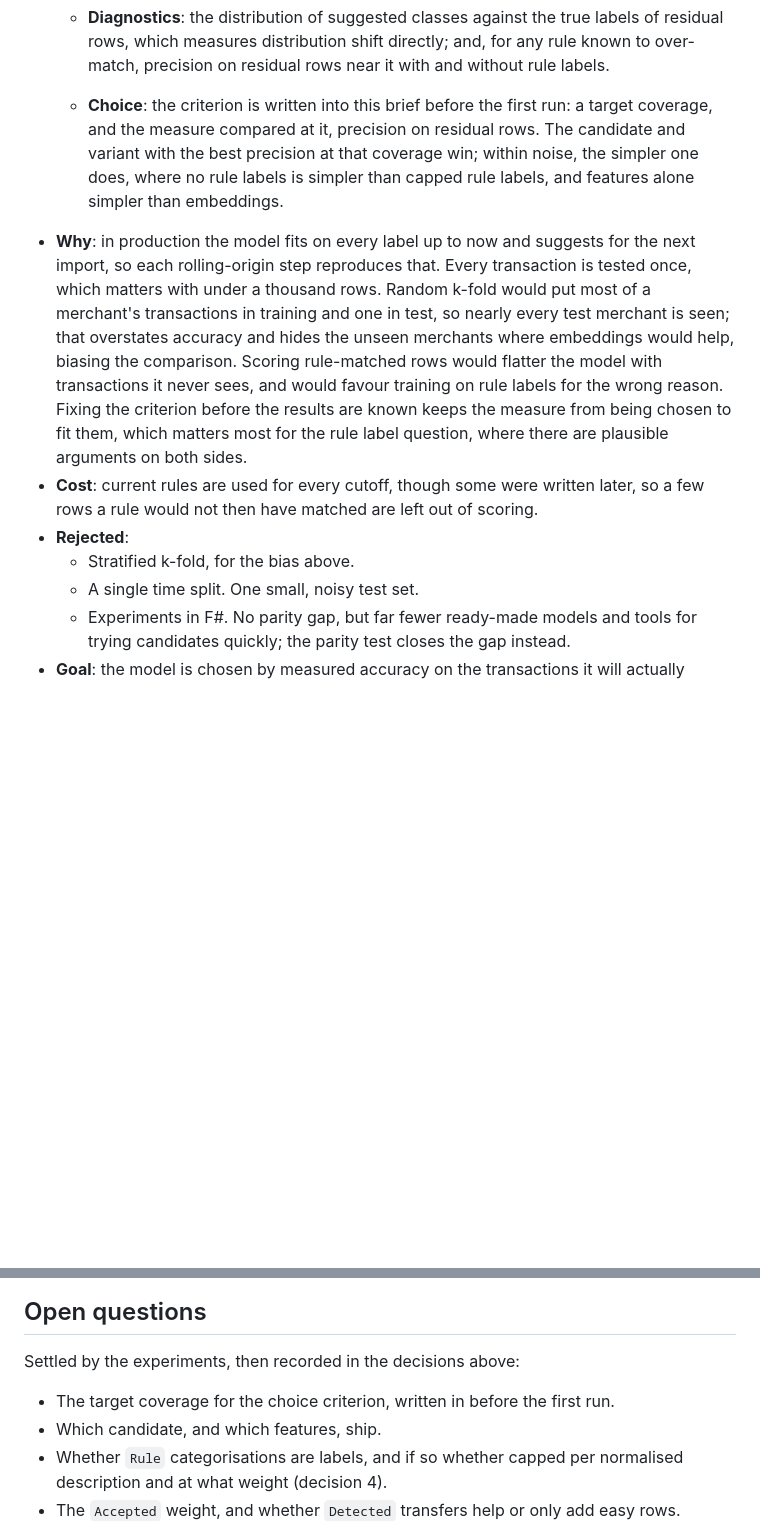
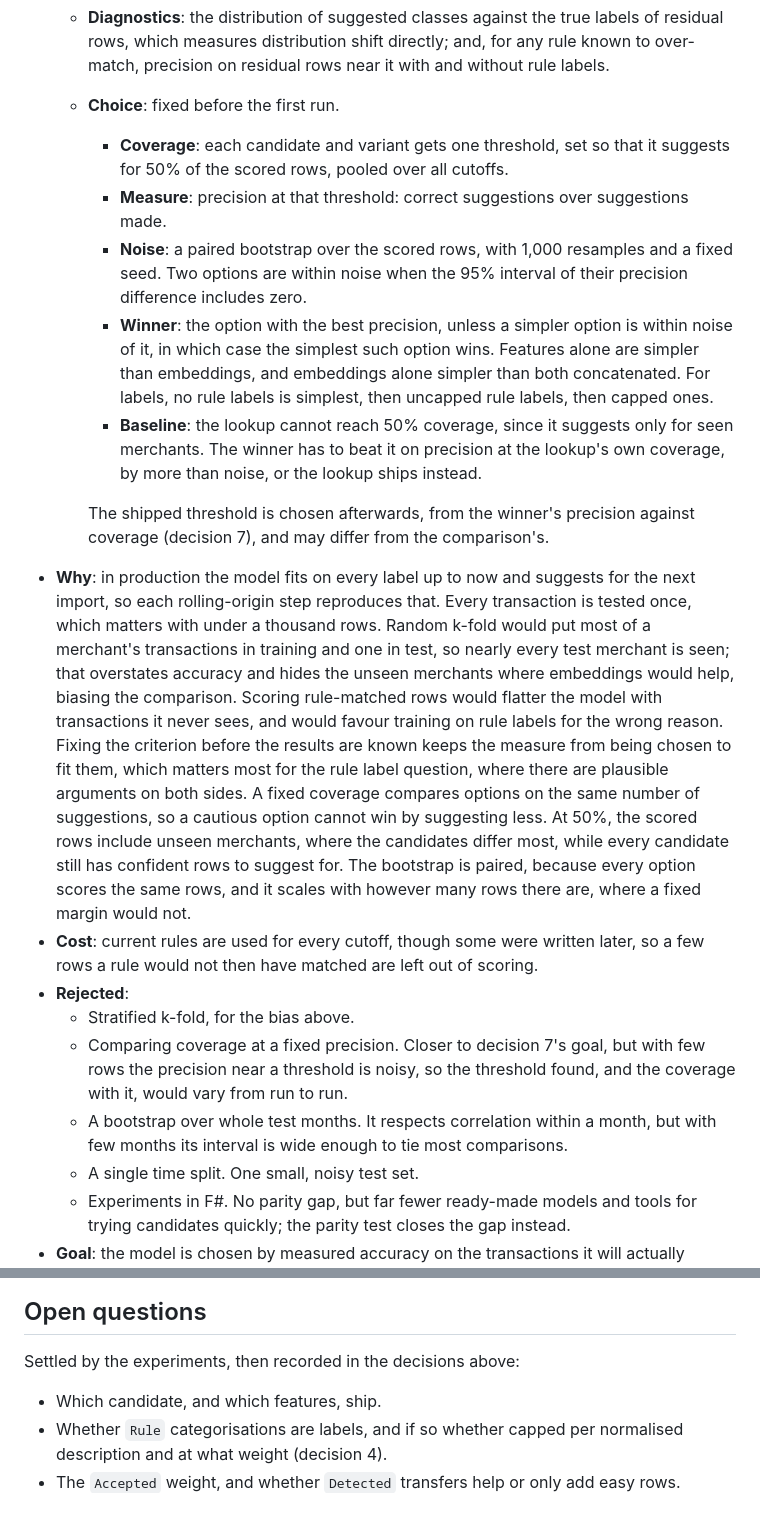
Before and after one commit to AnthonyDickson/budgeteur-fs, a Markdown page: docs/smart-tagging.md, 2 parts joined by grey strips. Rendered like a GitHub page; blank space fills up the shorter version.

Commit message:
Fix the smart tagging choice criterion
Co-Authored-By: Claude Opus 5.5 <noreply@anthropic.com>

```diff
--- a/docs/smart-tagging.md
+++ b/docs/smart-tagging.md
@@ -291,11 +291,25 @@ suggestion, suggestion count, approve, and accept in
     labels of residual rows, which measures distribution shift directly; and,
     for any rule known to over-match, precision on residual rows near it with
     and without rule labels.
-  - **Choice**: the criterion is written into this brief before the first run: a
-    target coverage, and the measure compared at it, precision on residual rows.
-    The candidate and variant with the best precision at that coverage win;
-    within noise, the simpler one does, where no rule labels is simpler than
-    capped rule labels, and features alone simpler than embeddings.
+  - **Choice**: fixed before the first run.
+    - **Coverage**: each candidate and variant gets one threshold, set so that
+      it suggests for 50% of the scored rows, pooled over all cutoffs.
+    - **Measure**: precision at that threshold: correct suggestions over
+      suggestions made.
+    - **Noise**: a paired bootstrap over the scored rows, with 1,000 resamples
+      and a fixed seed. Two options are within noise when the 95% interval of
+      their precision difference includes zero.
+    - **Winner**: the option with the best precision, unless a simpler option is
+      within noise of it, in which case the simplest such option wins. Features
+      alone are simpler than embeddings, and embeddings alone simpler than both
+      concatenated. For labels, no rule labels is simplest, then uncapped rule
+      labels, then capped ones.
+    - **Baseline**: the lookup cannot reach 50% coverage, since it suggests only
+      for seen merchants. The winner has to beat it on precision at the lookup's
+      own coverage, by more than noise, or the lookup ships instead.
+
+    The shipped threshold is chosen afterwards, from the winner's precision
+    against coverage (decision 7), and may differ from the comparison's.
 - **Why**: in production the model fits on every label up to now and suggests
   for the next import, so each rolling-origin step reproduces that. Every
   transaction is tested once, which matters with under a thousand rows. Random
@@ -306,12 +320,23 @@ suggestion, suggestion count, approve, and accept in
   transactions it never sees, and would favour training on rule labels for the
   wrong reason. Fixing the criterion before the results are known keeps the
   measure from being chosen to fit them, which matters most for the rule label
-  question, where there are plausible arguments on both sides.
+  question, where there are plausible arguments on both sides. A fixed coverage
+  compares options on the same number of suggestions, so a cautious option
+  cannot win by suggesting less. At 50%, the scored rows include unseen
+  merchants, where the candidates differ most, while every candidate still has
+  confident rows to suggest for. The bootstrap is paired, because every option
+  scores the same rows, and it scales with however many rows there are, where a
+  fixed margin would not.
 - **Cost**: current rules are used for every cutoff, though some were written
   later, so a few rows a rule would not then have matched are left out of
   scoring.
 - **Rejected**:
   - Stratified k-fold, for the bias above.
+  - Comparing coverage at a fixed precision. Closer to decision 7's goal, but
+    with few rows the precision near a threshold is noisy, so the threshold
+    found, and the coverage with it, would vary from run to run.
+  - A bootstrap over whole test months. It respects correlation within a month,
+    but with few months its interval is wide enough to tie most comparisons.
   - A single time split. One small, noisy test set.
   - Experiments in F#. No parity gap, but far fewer ready-made models and tools
     for trying candidates quickly; the parity test closes the gap instead.
@@ -389,7 +414,6 @@ suggestion, suggestion count, approve, and accept in
 
 Settled by the experiments, then recorded in the decisions above:
 
-- The target coverage for the choice criterion, written in before the first run.
 - Which candidate, and which features, ship.
 - Whether `Rule` categorisations are labels, and if so whether capped per
   normalised description and at what weight (decision 4).
```
Also changed, not shown: TODO.md (+0 -2 lines).
